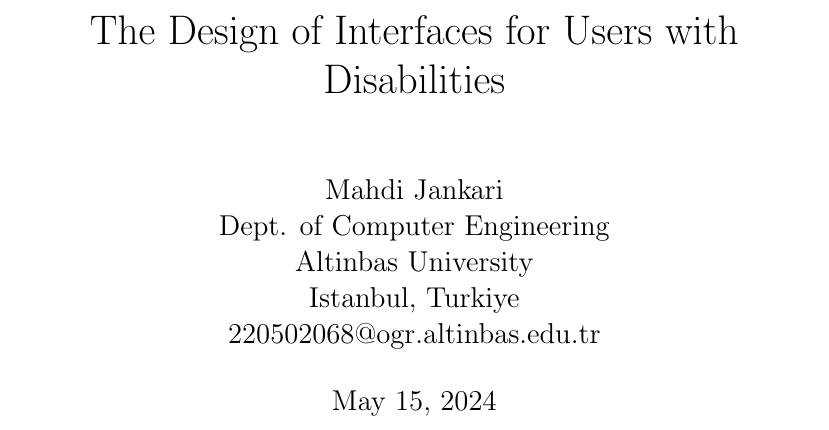
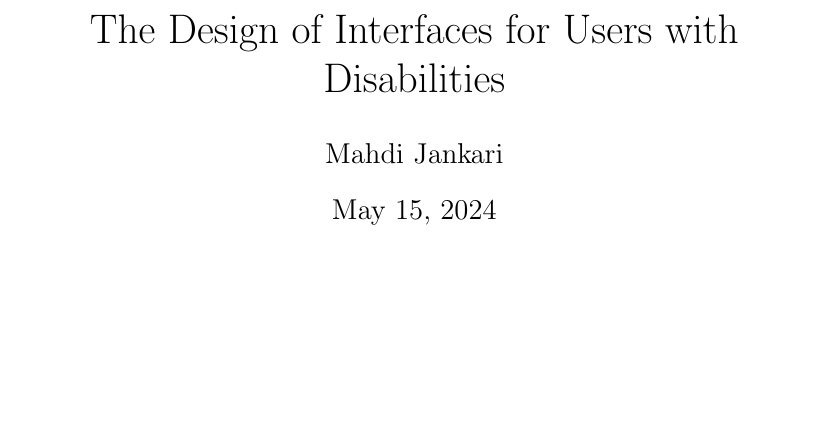
Before and after one commit to mjankari/hci-user-disabilities, a LaTeX paper (src/main.tex): part of page 1 of 10 before the commit and part of page 1 of 7 after it, cut so that both start at the same text, the shorter picture padded with empty space. Compiled offline with pdfLaTeX.

Commit message:
tweak parameters

```diff
--- a/src/main.tex
+++ b/src/main.tex
@@ -1,13 +1,7 @@
-\documentclass[a4paper, 12pt, titlepage]{article}
+\documentclass[a4paper, 12pt]{article}
 
 \title{The Design of Interfaces for Users with Disabilities}
-\author{
-    Mahdi Jankari\\
-    Dept. of Computer Engineering\\
-    Altinbas University\\
-    Istanbul, Turkiye\\
-    220502068@ogr.altinbas.edu.tr
-}
+\author{Mahdi Jankari}
 \date{May 15, 2024}
 
 \begin{document}
```
Also changed, not shown: src/main.tex (2 more changed lines).
